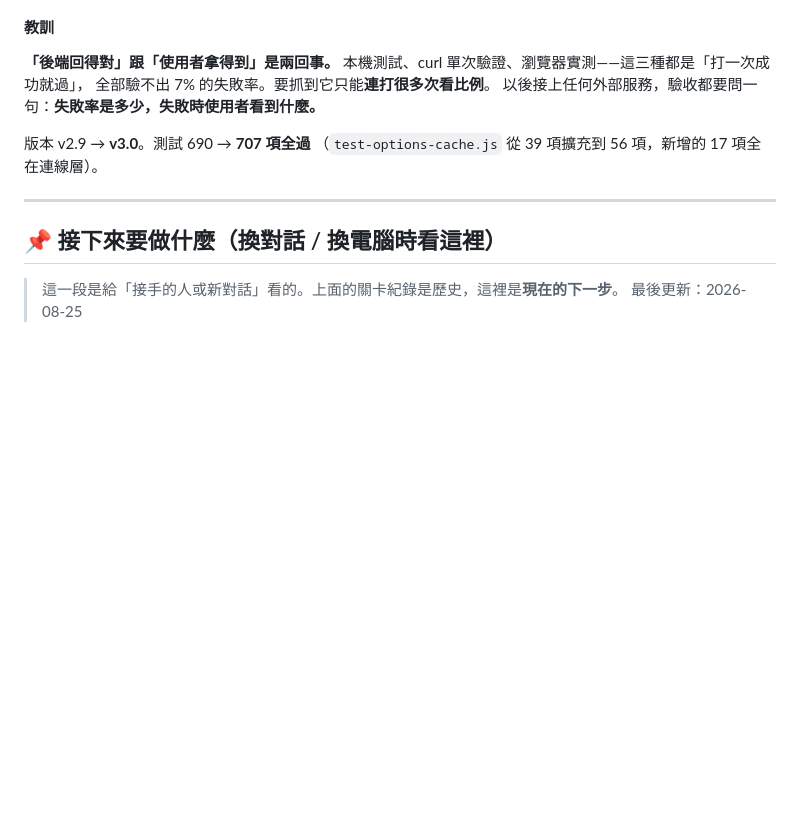
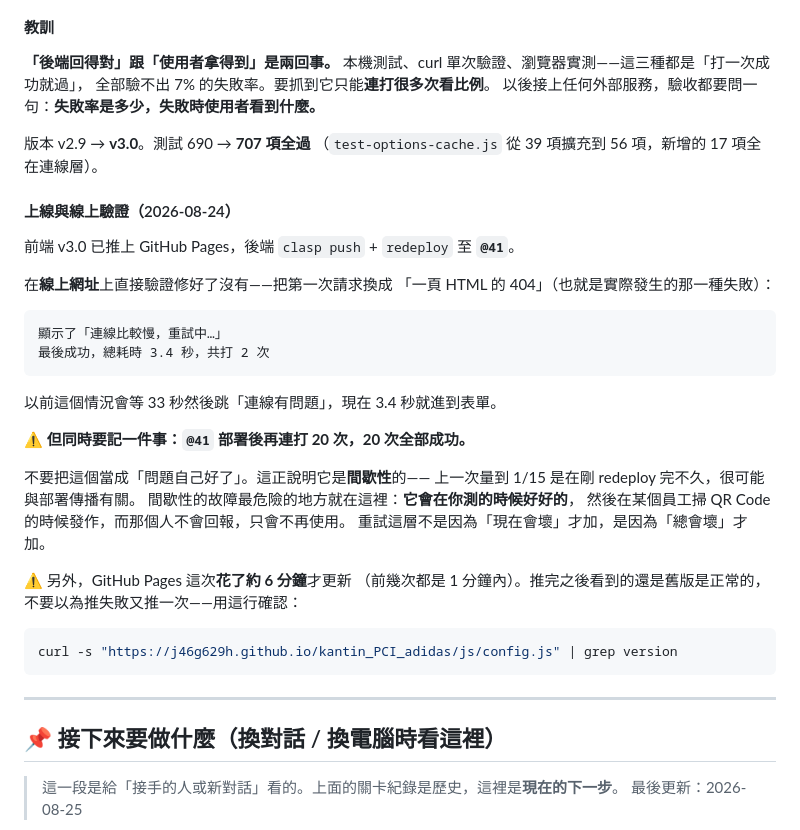
Before and after one commit to j46g629h/kantin, a Markdown page: docs/開發進度.md, the part around the change. Rendered like a GitHub page; blank space fills up the shorter version.

Commit message:
事故 3 的上線與線上驗證紀錄（v3.0 / @41）
在線上網址把第一次請求換成「一頁 HTML 的 404」實測：顯示重試提示、
3.4 秒後成功進入表單（以前是等 33 秒然後跳連線有問題）。

同時記下：@41 之後再連打 20 次全部成功。這不是「問題自己好了」，
而是它本來就是間歇性的——會在你測的時候好好的，然後在某個員工掃
QR Code 的時候發作。重試不是因為「現在會壞」才加。

另記 GitHub Pages 這次花了約 6 分鐘才更新，推完看到舊版是正常的。

Co-Authored-By: Claude Opus 5 <noreply@anthropic.com>

````diff
--- a/docs/開發進度.md
+++ b/docs/開發進度.md
@@ -2039,6 +2039,36 @@ Sheet 存的是**加鹽 + SHA-256 迭代 1000 次**的結果（設計約定第 1
 
 版本 v2.9 → **v3.0**。測試 690 → **707 項全過**
 （`test-options-cache.js` 從 39 項擴充到 56 項，新增的 17 項全在連線層）。
+
+#### 上線與線上驗證（2026-08-24）
+
+前端 v3.0 已推上 GitHub Pages，後端 `clasp push` + `redeploy` 至 **`@41`**。
+
+在**線上網址**上直接驗證修好了沒有——把第一次請求換成
+「一頁 HTML 的 404」（也就是實際發生的那一種失敗）：
+
+```
+顯示了「連線比較慢，重試中…」
+最後成功，總耗時 3.4 秒，共打 2 次
+```
+
+以前這個情況會等 33 秒然後跳「連線有問題」，現在 3.4 秒就進到表單。
+
+⚠️ **但同時要記一件事：`@41` 部署後再連打 20 次，20 次全部成功。**
+
+不要把這個當成「問題自己好了」。這正說明它是**間歇性**的——
+上一次量到 1/15 是在剛 redeploy 完不久，很可能與部署傳播有關。
+間歇性的故障最危險的地方就在這裡：**它會在你測的時候好好的**，
+然後在某個員工掃 QR Code 的時候發作，而那個人不會回報，只會不再使用。
+重試這層不是因為「現在會壞」才加，是因為「總會壞」才加。
+
+⚠️ 另外，GitHub Pages 這次**花了約 6 分鐘**才更新
+（前幾次都是 1 分鐘內）。推完之後看到的還是舊版是正常的，
+不要以為推失敗又推一次——用這行確認：
+
+```bash
+curl -s "https://j46g629h.github.io/kantin_PCI_adidas/js/config.js" | grep version
+```
 
 ---
 
````
